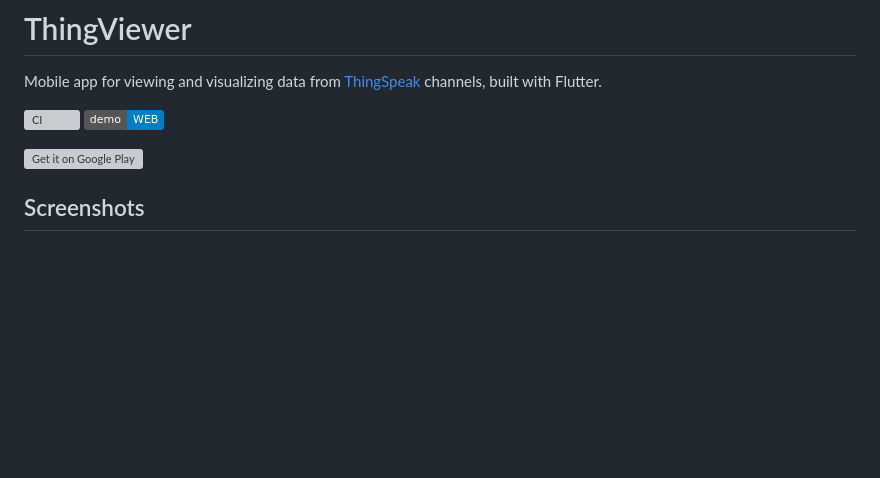
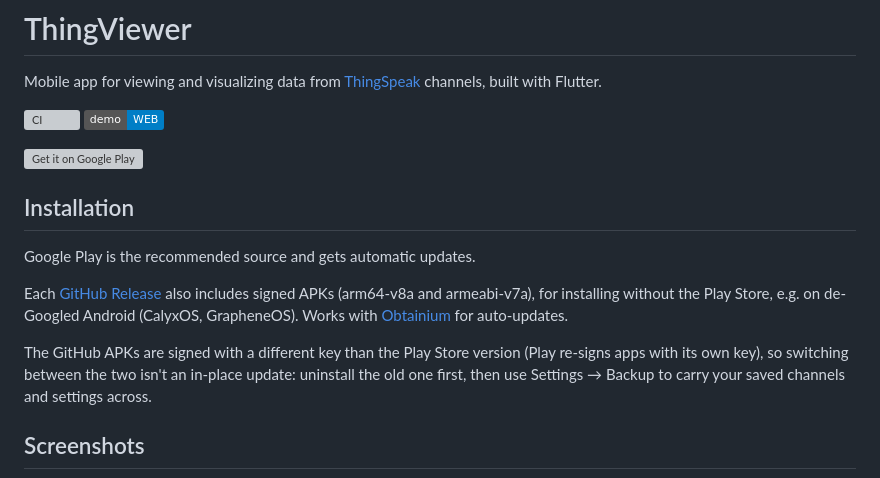
Before and after one commit to janstol/ThingViewer, a Markdown page: README.md, the part around the change. Drawn GitHub-style; badges without logos; blank space fills up the shorter version; grey boxes are pictures that could not be loaded.

Commit message:
Document GitHub Releases APK as a Play Store alternative

```diff
--- a/README.md
+++ b/README.md
@@ -8,6 +8,14 @@ Mobile app for viewing and visualizing data from [ThingSpeak](https://thingspeak
 <a href='https://play.google.com/store/apps/details?id=dev.stol.thingviewer'>
 <img alt='Get it on Google Play' src='https://play.google.com/intl/en_us/badges/static/images/badges/en_badge_web_generic.png' width=150/>
 </a>
+
+## Installation
+
+Google Play is the recommended source and gets automatic updates.
+
+Each [GitHub Release](https://github.com/janstol/ThingViewer/releases/latest) also includes signed APKs (arm64-v8a and armeabi-v7a), for installing without the Play Store, e.g. on de-Googled Android (CalyxOS, GrapheneOS). Works with [Obtainium](https://github.com/ImranR98/Obtainium) for auto-updates.
+
+The GitHub APKs are signed with a different key than the Play Store version (Play re-signs apps with its own key), so switching between the two isn't an in-place update: uninstall the old one first, then use Settings → Backup to carry your saved channels and settings across.
 
 ## Screenshots
 
```
